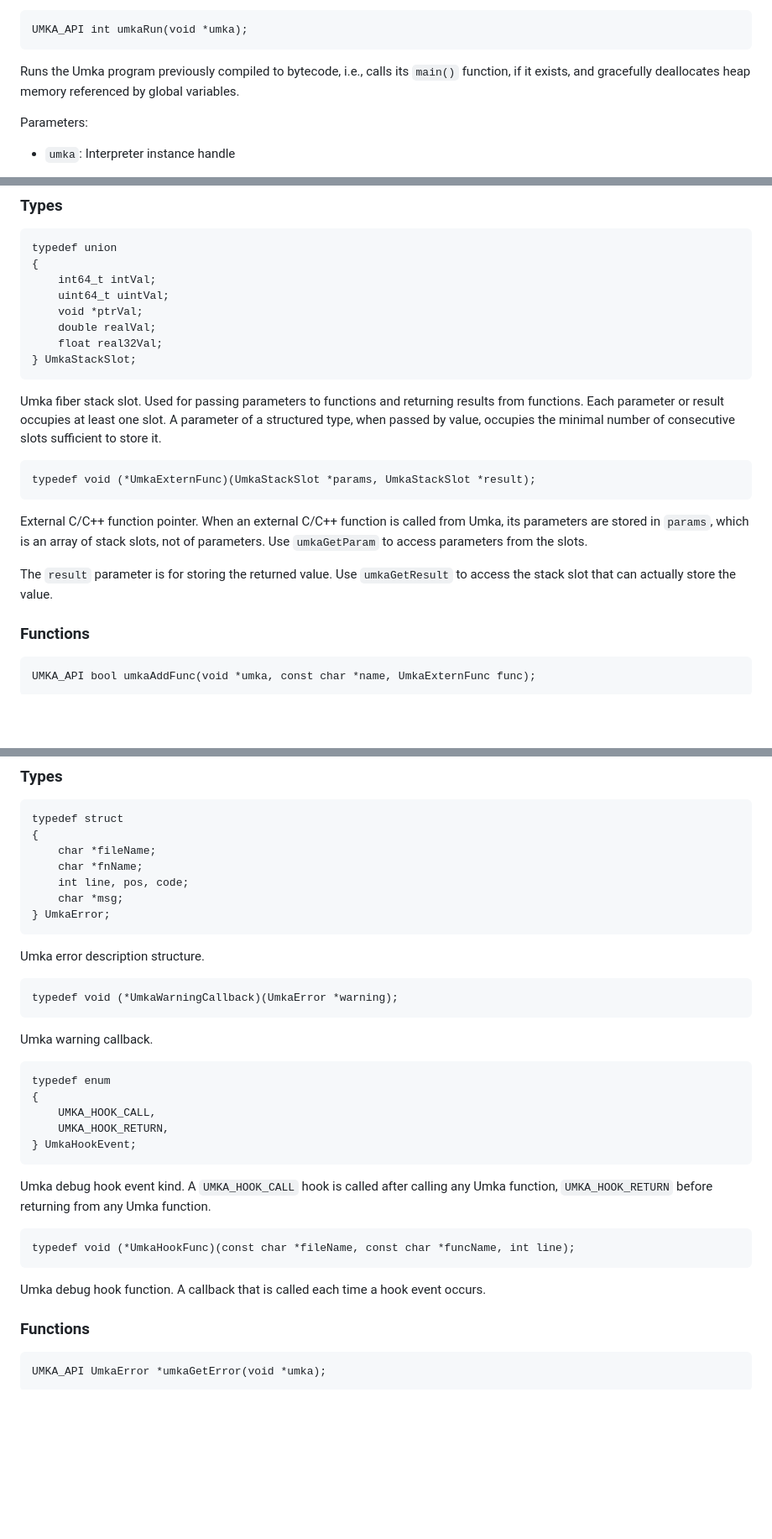
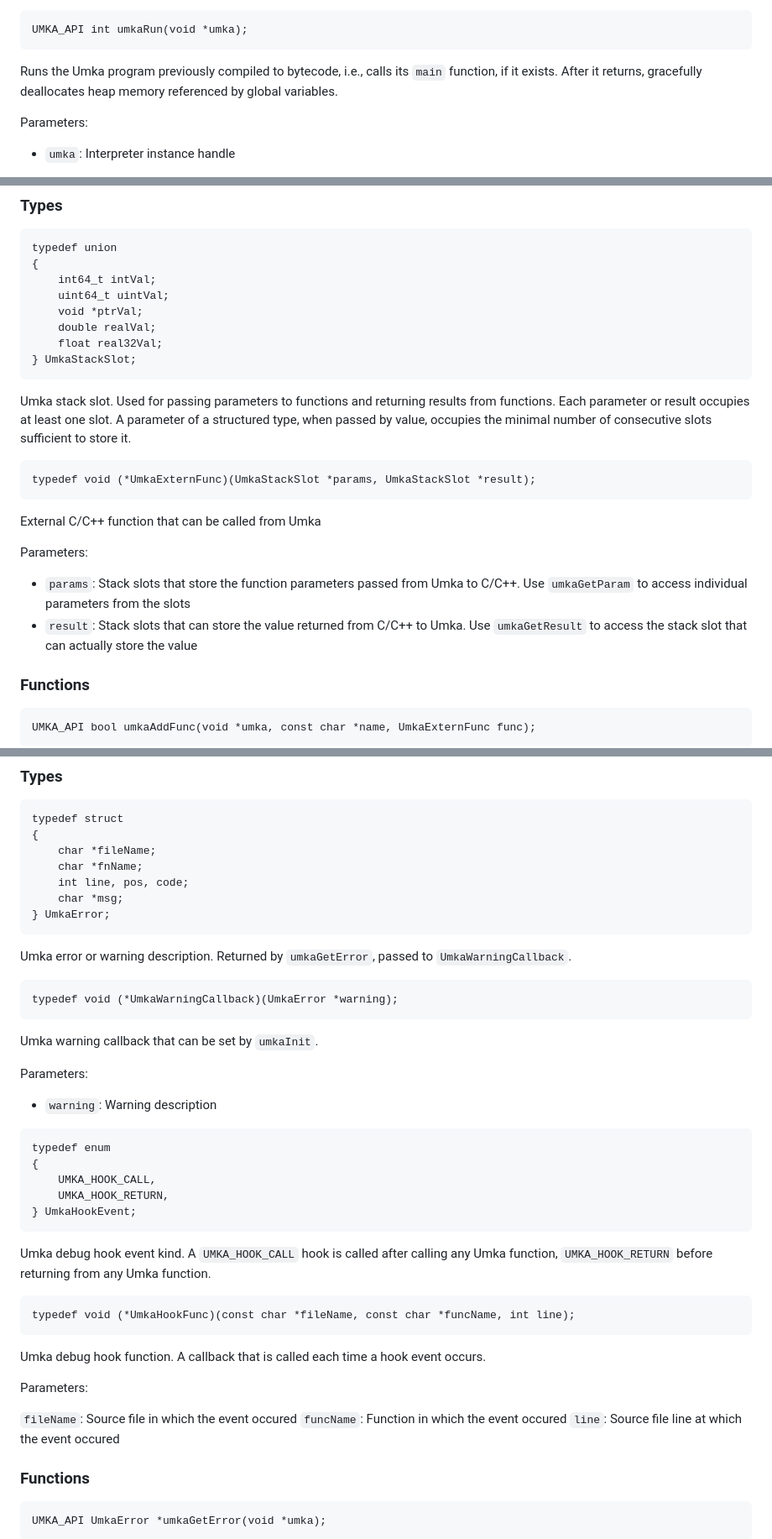
Before and after one commit to vtereshkov/umka-lang, a Markdown page: doc/api.md, 3 parts joined by grey strips. Shown at 84% size. Drawn GitHub-style; blank space fills up the shorter version.

````diff
--- a/doc/api.md
+++ b/doc/api.md
@@ -61,7 +62,7 @@ Returned value: `true` if the compilation is successful and no compile-time erro
 ```
 UMKA_API int umkaRun(void *umka);
 ```
-Runs the Umka program previously compiled to bytecode, i.e., calls its `main()` function, if it exists, and gracefully deallocates heap memory referenced by global variables.
+Runs the Umka program previously compiled to bytecode, i.e., calls its `main` function, if it exists. After it returns,  gracefully deallocates heap memory referenced by global variables.
 
 Parameters:
 
@@ -97,14 +100,17 @@ typedef union
     float real32Val;
 } UmkaStackSlot;
 ```
-Umka fiber stack slot. Used for passing parameters to functions and returning results from functions. Each parameter or result occupies at least one slot. A parameter of a structured type, when passed by value, occupies the minimal number of consecutive slots sufficient to store it.
+Umka stack slot. Used for passing parameters to functions and returning results from functions. Each parameter or result occupies at least one slot. A parameter of a structured type, when passed by value, occupies the minimal number of consecutive slots sufficient to store it.
 
 ```
 typedef void (*UmkaExternFunc)(UmkaStackSlot *params, UmkaStackSlot *result);
 ```
-External C/C++ function pointer. When an external C/C++ function is called from Umka, its parameters are stored in `params`, which is an array of stack slots, not of parameters. Use `umkaGetParam` to access parameters from the slots.
+External C/C++ function that can be called from Umka
 
-The `result` parameter is for storing the returned value. Use `umkaGetResult` to access the stack slot that can actually store the value.
+Parameters:
+
+* `params`: Stack slots that store the function parameters passed from Umka to C/C++. Use `umkaGetParam` to access individual parameters from the slots
+* `result`: Stack slots that can store the value returned from C/C++ to Umka. Use `umkaGetResult` to access the stack slot that can actually store the value
 
 ### Functions
 
@@ -247,12 +257,16 @@ typedef struct
     char *msg;
 } UmkaError;
 ```
-Umka error description structure.
+Umka error or warning description. Returned by `umkaGetError`, passed to `UmkaWarningCallback`.
 
 ```
 typedef void (*UmkaWarningCallback)(UmkaError *warning);
 ```
-Umka warning callback.
+Umka warning callback that can be set by `umkaInit`.
+
+Parameters:
+
+* `warning`: Warning description
 
 ```
 typedef enum
@@ -267,6 +281,12 @@ Umka debug hook event kind. A `UMKA_HOOK_CALL` hook is called after calling any
 typedef void (*UmkaHookFunc)(const char *fileName, const char *funcName, int line);
 ```
 Umka debug hook function. A callback that is called each time a hook event occurs.
+
+Parameters:
+
+`fileName`: Source file in which the event occured
+`funcName`: Function in which the event occured
+`line`: Source file line at which the event occured
 
 ### Functions
 
````
Also changed, not shown: other parts of doc/api.md (+16 -9 lines).
